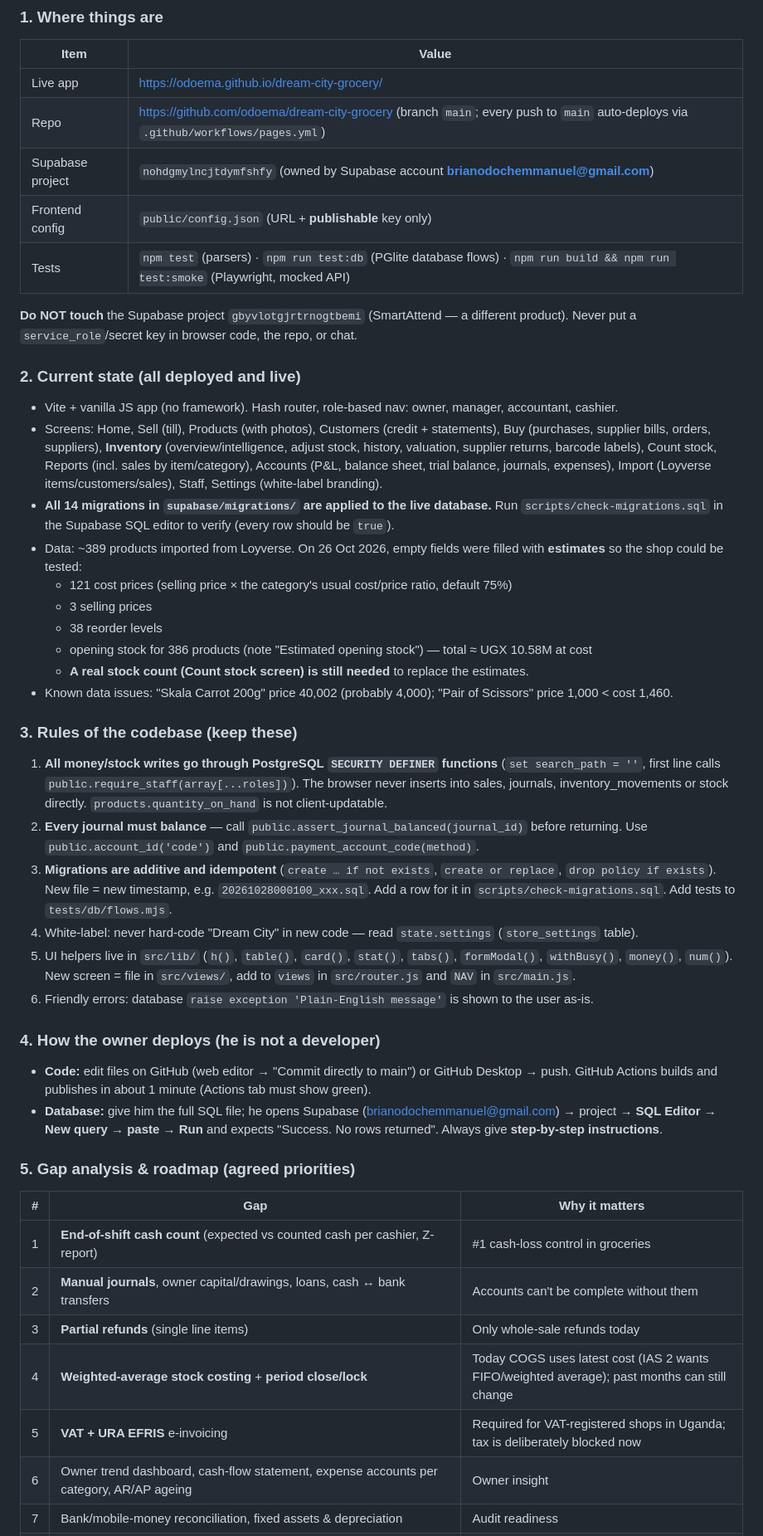
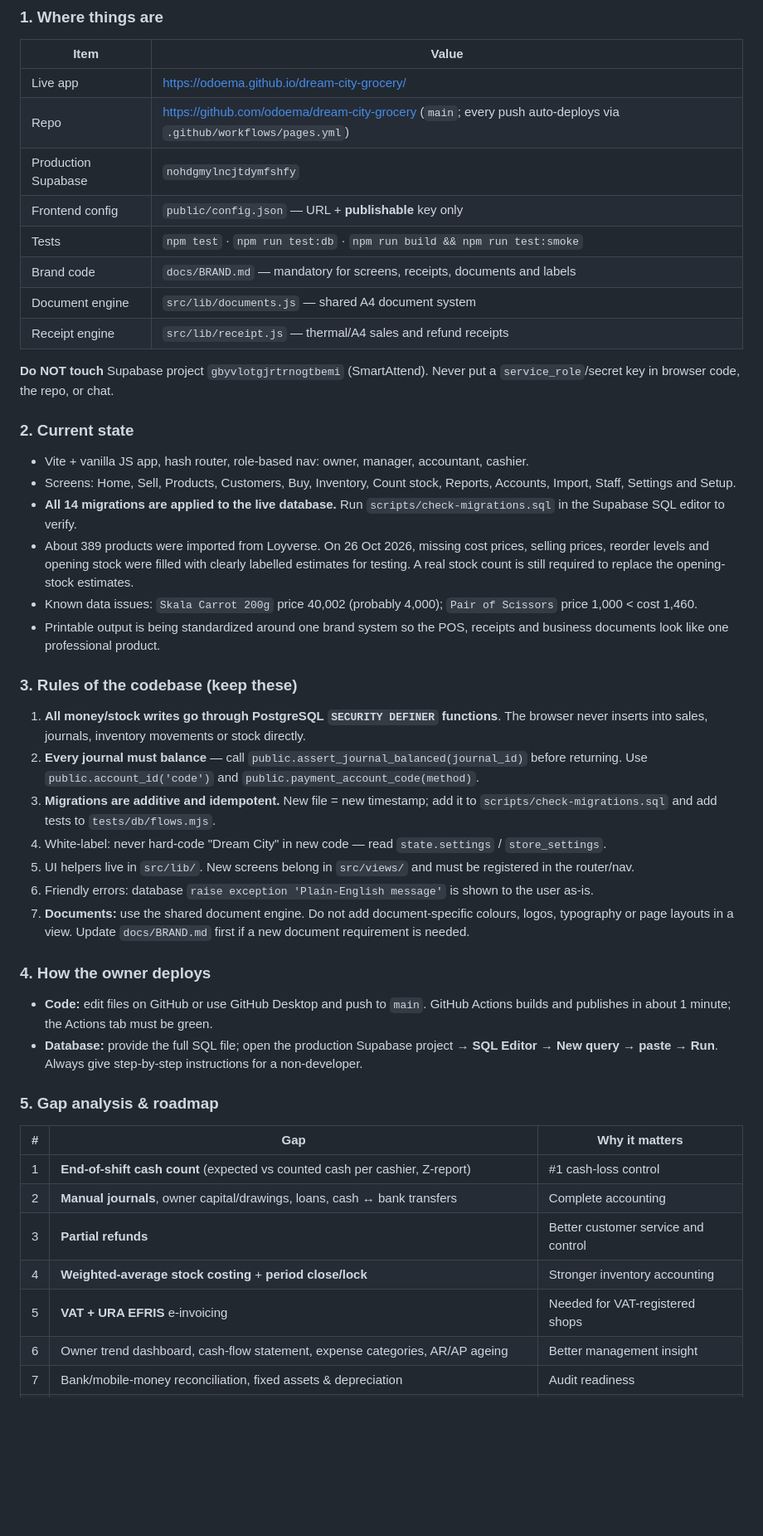
Before and after one commit to odoema/dream-city-grocery, a Markdown page: README.md, the part around one of its changes. Shown at 83% size. Rendered like a GitHub page; blank space fills up the shorter version.

Commit message:
docs: refresh README handover and document standards

```diff
--- a/README.md
+++ b/README.md
@@ -94,48 +85,48 @@ The original single-shop design notes are kept in `docs/` (`TARGET-ARCHITECTURE.
 | Item | Value |
 |---|---|
 | Live app | https://odoema.github.io/dream-city-grocery/ |
-| Repo | https://github.com/odoema/dream-city-grocery (branch `main`; every push to `main` auto-deploys via `.github/workflows/pages.yml`) |
-| Supabase project | `nohdgmylncjtdymfshfy` (owned by Supabase account **brianodochemmanuel@gmail.com**) |
-| Frontend config | `public/config.json` (URL + **publishable** key only) |
-| Tests | `npm test` (parsers) · `npm run test:db` (PGlite database flows) · `npm run build && npm run test:smoke` (Playwright, mocked API) |
+| Repo | https://github.com/odoema/dream-city-grocery (`main`; every push auto-deploys via `.github/workflows/pages.yml`) |
+| Production Supabase | `nohdgmylncjtdymfshfy` |
+| Frontend config | `public/config.json` — URL + **publishable** key only |
+| Tests | `npm test` · `npm run test:db` · `npm run build && npm run test:smoke` |
+| Brand code | `docs/BRAND.md` — mandatory for screens, receipts, documents and labels |
+| Document engine | `src/lib/documents.js` — shared A4 document system |
+| Receipt engine | `src/lib/receipt.js` — thermal/A4 sales and refund receipts |
 
-**Do NOT touch** the Supabase project `gbyvlotgjrtrnogtbemi` (SmartAttend — a different product). Never put a `service_role`/secret key in browser code, the repo, or chat.
+**Do NOT touch** Supabase project `gbyvlotgjrtrnogtbemi` (SmartAttend). Never put a `service_role`/secret key in browser code, the repo, or chat.
 
-### 2. Current state (all deployed and live)
+### 2. Current state
 
-- Vite + vanilla JS app (no framework). Hash router, role-based nav: owner, manager, accountant, cashier.
-- Screens: Home, Sell (till), Products (with photos), Customers (credit + statements), Buy (purchases, supplier bills, orders, suppliers), **Inventory** (overview/intelligence, adjust stock, history, valuation, supplier returns, barcode labels), Count stock, Reports (incl. sales by item/category), Accounts (P&L, balance sheet, trial balance, journals, expenses), Import (Loyverse items/customers/sales), Staff, Settings (white-label branding).
-- **All 14 migrations in `supabase/migrations/` are applied to the live database.** Run `scripts/check-migrations.sql` in the Supabase SQL editor to verify (every row should be `true`).
-- Data: ~389 products imported from Loyverse. On 26 Oct 2026, empty fields were filled with **estimates** so the shop could be tested:
-  - 121 cost prices (selling price × the category's usual cost/price ratio, default 75%)
-  - 3 selling prices
-  - 38 reorder levels
-  - opening stock for 386 products (note "Estimated opening stock") — total ≈ UGX 10.58M at cost
-  - **A real stock count (Count stock screen) is still needed** to replace the estimates.
-- Known data issues: "Skala Carrot 200g" price 40,002 (probably 4,000); "Pair of Scissors" price 1,000 < cost 1,460.
+- Vite + vanilla JS app, hash router, role-based nav: owner, manager, accountant, cashier.
+- Screens: Home, Sell, Products, Customers, Buy, Inventory, Count stock, Reports, Accounts, Import, Staff, Settings and Setup.
+- **All 14 migrations are applied to the live database.** Run `scripts/check-migrations.sql` in the Supabase SQL editor to verify.
+- About 389 products were imported from Loyverse. On 26 Oct 2026, missing cost prices, selling prices, reorder levels and opening stock were filled with clearly labelled estimates for testing. A real stock count is still required to replace the opening-stock estimates.
+- Known data issues: `Skala Carrot 200g` price 40,002 (probably 4,000); `Pair of Scissors` price 1,000 < cost 1,460.
+- Printable output is being standardized around one brand system so the POS, receipts and business documents look like one professional product.
 
 ### 3. Rules of the codebase (keep these)
 
-1. **All money/stock writes go through PostgreSQL `SECURITY DEFINER` functions** (`set search_path = ''`, first line calls `public.require_staff(array[...roles])`). The browser never inserts into sales, journals, inventory_movements or stock directly. `products.quantity_on_hand` is not client-updatable.
+1. **All money/stock writes go through PostgreSQL `SECURITY DEFINER` functions**. The browser never inserts into sales, journals, inventory movements or stock directly.
 2. **Every journal must balance** — call `public.assert_journal_balanced(journal_id)` before returning. Use `public.account_id('code')` and `public.payment_account_code(method)`.
-3. **Migrations are additive and idempotent** (`create … if not exists`, `create or replace`, `drop policy if exists`). New file = new timestamp, e.g. `20261028000100_xxx.sql`. Add a row for it in `scripts/check-migrations.sql`. Add tests to `tests/db/flows.mjs`.
-4. White-label: never hard-code "Dream City" in new code — read `state.settings` (`store_settings` table).
-5. UI helpers live in `src/lib/` (`h()`, `table()`, `card()`, `stat()`, `tabs()`, `formModal()`, `withBusy()`, `money()`, `num()`). New screen = file in `src/views/`, add to `views` in `src/router.js` and `NAV` in `src/main.js`.
+3. **Migrations are additive and idempotent.** New file = new timestamp; add it to `scripts/check-migrations.sql` and add tests to `tests/db/flows.mjs`.
+4. White-label: never hard-code "Dream City" in new code — read `state.settings` / `store_settings`.
+5. UI helpers live in `src/lib/`. New screens belong in `src/views/` and must be registered in the router/nav.
 6. Friendly errors: database `raise exception 'Plain-English message'` is shown to the user as-is.
+7. **Documents:** use the shared document engine. Do not add document-specific colours, logos, typography or page layouts in a view. Update `docs/BRAND.md` first if a new document requirement is needed.
 
-### 4. How the owner deploys (he is not a developer)
+### 4. How the owner deploys
 
-- **Code:** edit files on GitHub (web editor → "Commit directly to main") or GitHub Desktop → push. GitHub Actions builds and publishes in about 1 minute (Actions tab must show green).
-- **Database:** give him the full SQL file; he opens Supabase (brianodochemmanuel@gmail.com) → project → **SQL Editor → New query → paste → Run** and expects "Success. No rows returned". Always give **step-by-step instructions**.
+- **Code:** edit files on GitHub or use GitHub Desktop and push to `main`. GitHub Actions builds and publishes in about 1 minute; the Actions tab must be green.
+- **Database:** provide the full SQL file; open the production Supabase project → **SQL Editor → New query → paste → Run**. Always give step-by-step instructions for a non-developer.
 
-### 5. Gap analysis & roadmap (agreed priorities)
+### 5. Gap analysis & roadmap
 
 | # | Gap | Why it matters |
 |---|---|---|
-| 1 | **End-of-shift cash count** (expected vs counted cash per cashier, Z-report) | #1 cash-loss control in groceries |
-| 2 | **Manual journals**, owner capital/drawings, loans, cash ↔ bank transfers | Accounts can't be complete without them |
-| 3 | **Partial refunds** (single line items) | Only whole-sale refunds today |
-| 4 | **Weighted-average stock costing** + **period close/lock** | Today COGS uses latest cost (IAS 2 wants FIFO/weighted average); past months can still change |
-| 5 | **VAT + URA EFRIS** e-invoicing | Required for VAT-registered shops in Uganda; tax is deliberately blocked now |
-| 6 | Owner trend dashboard, cash-flow statement, expense accounts per category, AR/AP ageing | Owner insight |
+| 1 | **End-of-shift cash count** (expected vs counted cash per cashier, Z-report) | #1 cash-loss control |
+| 2 | **Manual journals**, owner capital/drawings, loans, cash ↔ bank transfers | Complete accounting |
+| 3 | **Partial refunds** | Better customer service and control |
+| 4 | **Weighted-average stock costing** + **period close/lock** | Stronger inventory accounting |
+| 5 | **VAT + URA EFRIS** e-invoicing | Needed for VAT-registered shops |
+| 6 | Owner trend dashboard, cash-flow statement, expense categories, AR/AP ageing | Better management insight |
 | 7 | Bank/mobile-money reconciliation, fixed assets & depreciation | Audit readiness |
```
Also changed, not shown: other parts of README.md (+25 -30 lines).
